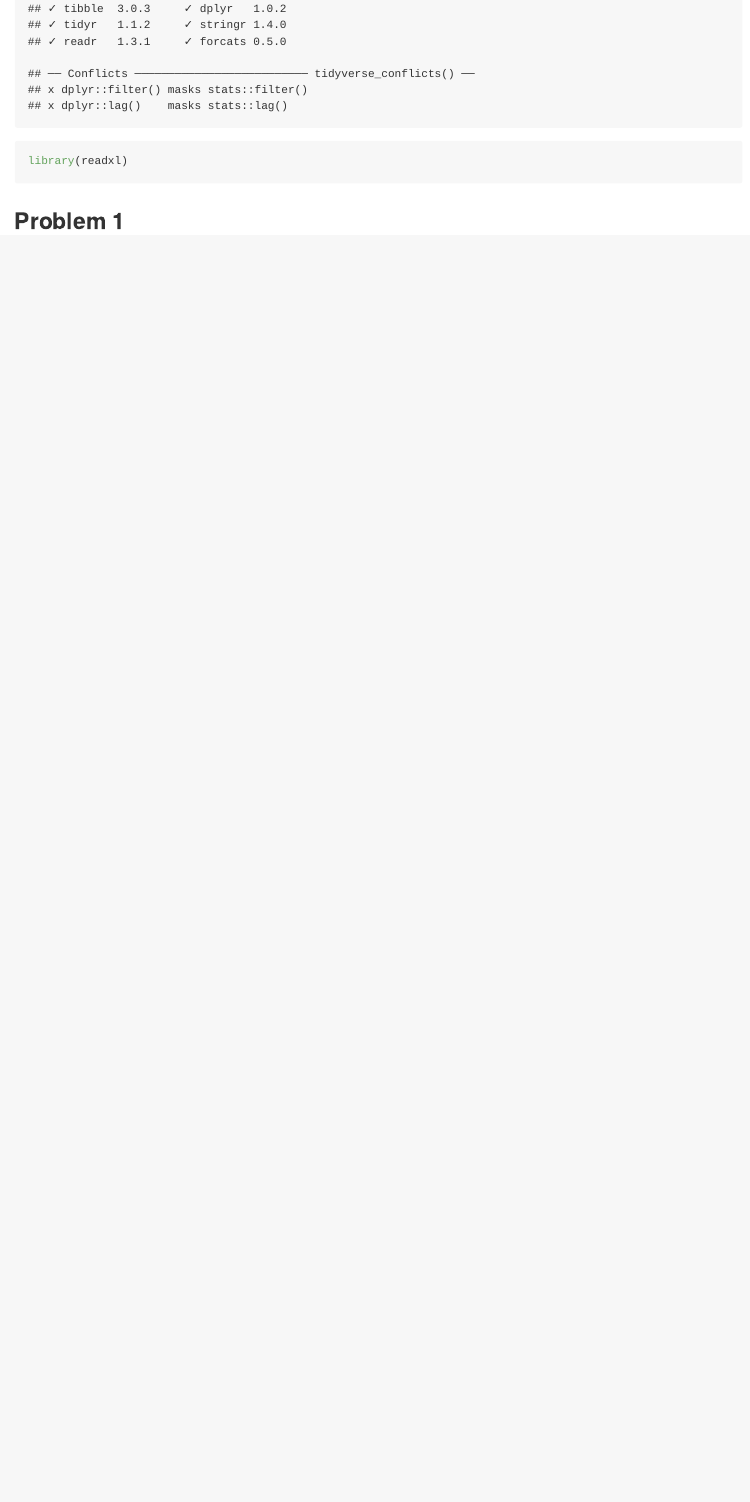
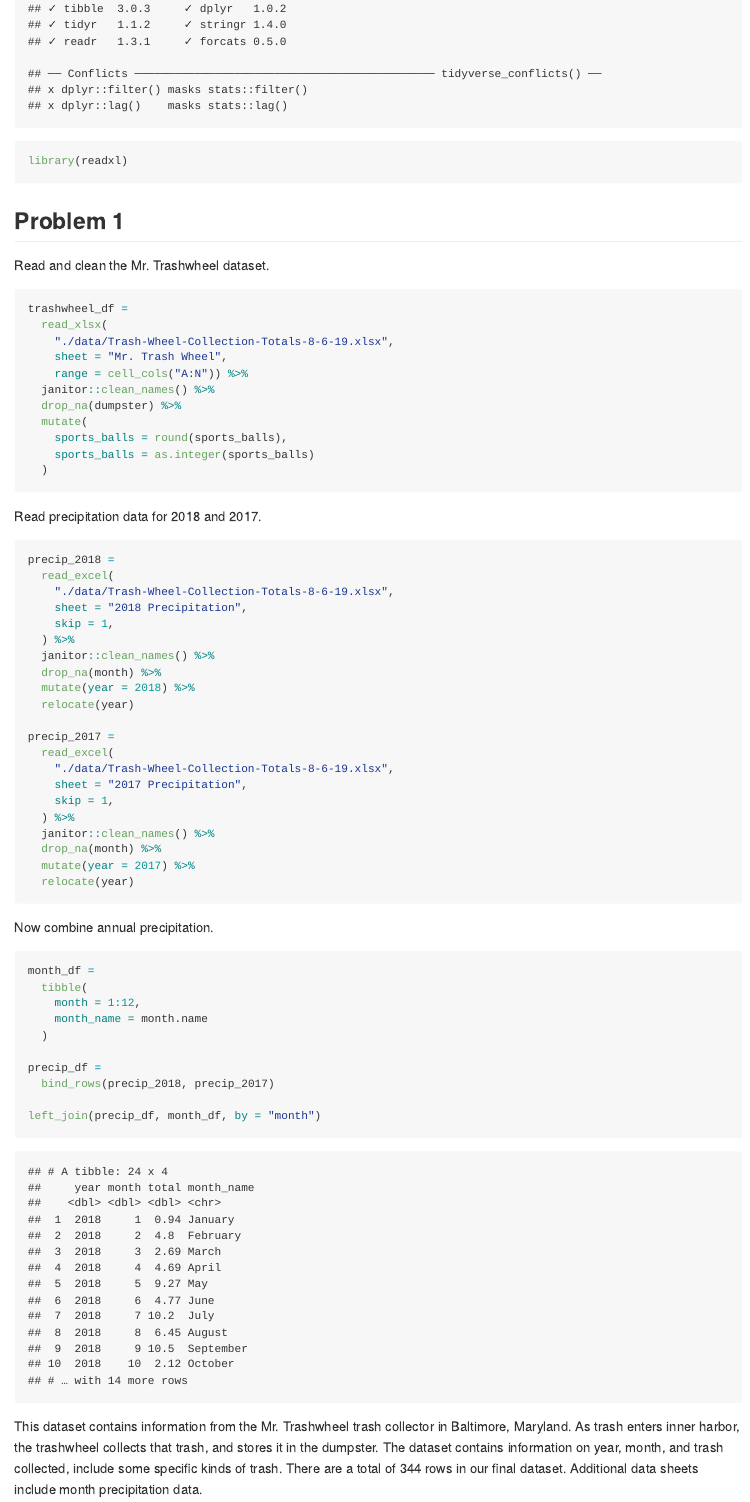
Before and after one commit to meijuchen/p8105_hw2_mc4959, an R Markdown document (p8105_hw2_mc4959.Rmd): the page in a window 1100 px wide, from 290 px down. The pictures show the output file p8105_hw2_mc4959.md that the author committed with the source, drawn offline in the style of GitHub.

Commit message:
import, clean, and describe trash data.

````diff
--- a/p8105_hw2_mc4959.Rmd
+++ b/p8105_hw2_mc4959.Rmd
@@ -11,3 +11,64 @@ library(readxl)
 ```
 
 ## Problem 1
+
+Read and clean the Mr. Trashwheel dataset.
+
+```{r}
+trashwheel_df =
+  read_xlsx(
+    "./data/Trash-Wheel-Collection-Totals-8-6-19.xlsx",
+    sheet = "Mr. Trash Wheel",
+    range = cell_cols("A:N")) %>%
+  janitor::clean_names() %>%
+  drop_na(dumpster) %>%
+  mutate(
+    sports_balls = round(sports_balls),
+    sports_balls = as.integer(sports_balls)
+  )
+```
+
+Read precipitation data for 2018 and 2017.
+
+```{r}
+precip_2018 =
+  read_excel(
+    "./data/Trash-Wheel-Collection-Totals-8-6-19.xlsx",
+    sheet = "2018 Precipitation",
+    skip = 1,
+  ) %>%
+  janitor::clean_names() %>%
+  drop_na(month) %>%
+  mutate(year = 2018) %>%
+  relocate(year)
+
+precip_2017 =
+  read_excel(
+    "./data/Trash-Wheel-Collection-Totals-8-6-19.xlsx",
+    sheet = "2017 Precipitation",
+    skip = 1,
+  ) %>%
+  janitor::clean_names() %>%
+  drop_na(month) %>%
+  mutate(year = 2017) %>%
+  relocate(year)
+
+```
+
+Now combine annual precipitation.
+
+```{r}
+month_df =
+  tibble(
+    month = 1:12,
+    month_name = month.name
+  )
+
+precip_df =
+  bind_rows(precip_2018, precip_2017)
+
+left_join(precip_df, month_df, by = "month")
+
+```
+
+This dataset contains information from the Mr. Trashwheel trash collector in Baltimore, Maryland. As trash enters inner harbor, the trashwheel collects that trash, and stores it in the dumpster. The dataset contains information on year, month, and trash collected, include some specific kinds of trash. There are a total of `r nrow(trashwheel_df)` rows in our final dataset. Additional data sheets include month precipitation data.
````
Also changed, not shown: p8105_hw2_mc4959.md.
